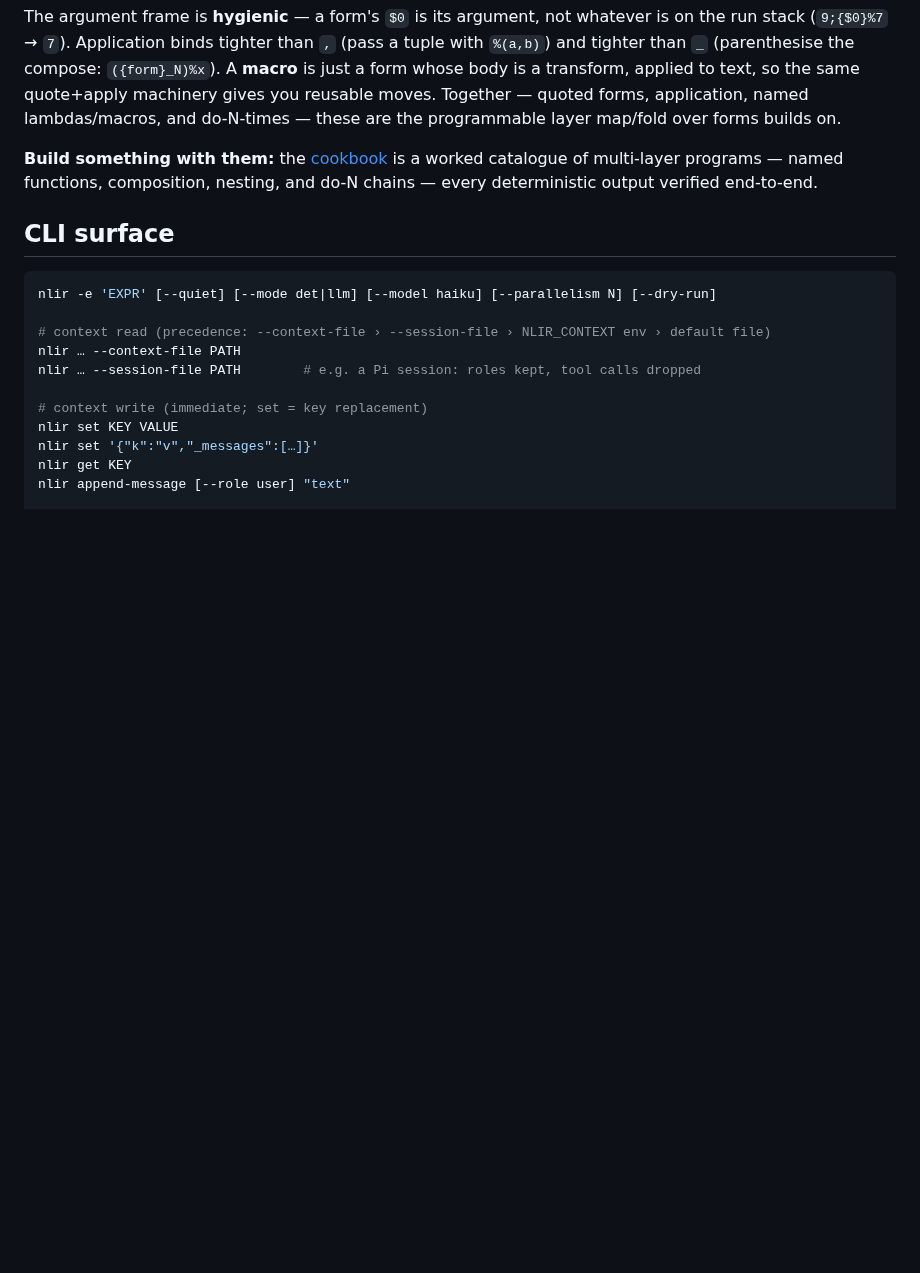
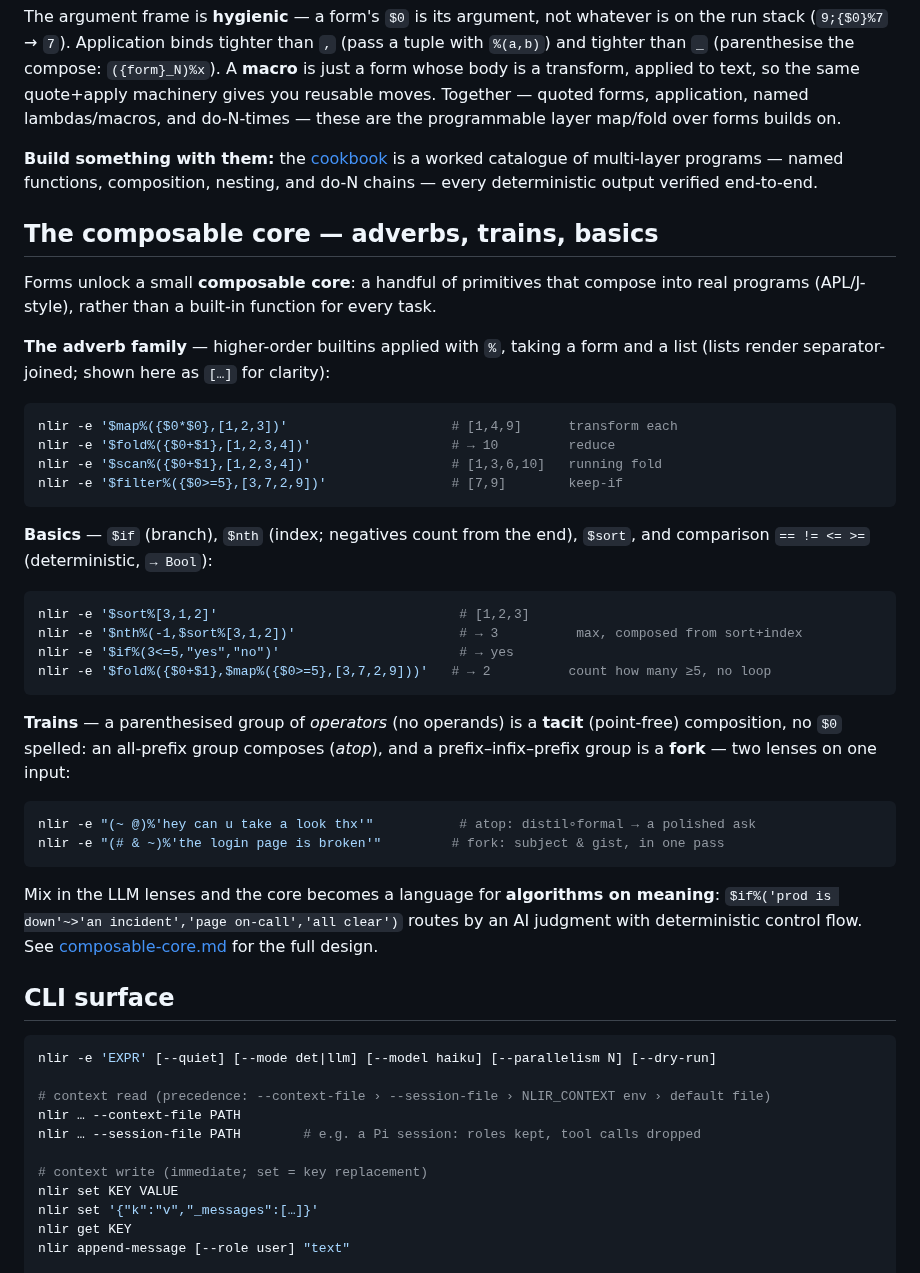
Before and after one commit to harryaskham/nlir, a Markdown page: README.md, the part around the change. Rendered like a GitHub page; blank space fills up the shorter version.

Commit message:
docs(README): add 'The composable core' section — adverbs, trains, basi…
Reintegrate agent branch agent/aurora/nlir/aurora-nlir-nlir-dev-aur-1
Agent: aurora-nlir-nlir-dev-aur-1
Project: nlir
Node: aurora
Head: 658e3dd
Mode: direct
Caco-Land: agent/aurora/nlir/aurora-nlir-nlir-dev-aur-1
Beads: bd-8956b1, bd-6f9c1d, bd-e27e67, bd-5c19c4, bd-502b6c, bd-2f4d5e, bd-d2437c, bd-57f470, bd-14af74, bd-970e05, bd-fd3a37, bd-14, bd-7e465a, bd-af5638, bd-44c294, bd-9aac32, bd-773b8d, bd-c833a8, bd-f9bc37, bd-6335dc, bd-89eb89, bd-0f7655, bd-30b70d, bd-c80b5a, bd-cb761e, bd-b1d501, bd-d8d757, bd-89bcb7, bd-ca518b, bd-799000, bd-c81e06, bd-ae1730, bd-89bc, bd-89bcb, bd-5dd86f

[bd-8956b1]

[bd-6f9c1d]

[bd-e27e67]

[bd-5c19c4]

[bd-502b6c]

[bd-2f4d5e]

[bd-d2437c]

[bd-57f470]

[bd-14af74]

[bd-970e05]

[bd-fd3a37]

[bd-14]

[bd-7e465a]

[bd-af5638]

[bd-44c294]

[bd-9aac32]

[bd-773b8d]

[bd-c833a8]

[bd-f9bc37]

[bd-6335dc]

[bd-89eb89]

[bd-0f7655]

[bd-30b70d]

[bd-c80b5a]

[bd-cb761e]

[bd-b1d501]

[bd-d8d757]

[bd-89bcb7]

[bd-ca518b]

[bd-799000]

[bd-c81e06]

[bd-ae1730]

[bd-89bc]

[bd-89bcb]

[bd-5dd86f]

````diff
--- a/README.md
+++ b/README.md
@@ -240,6 +240,45 @@ layer map/fold over forms builds on.
 catalogue of multi-layer programs — named functions, composition, nesting, and
 do-N chains — every deterministic output verified end-to-end.
 
+## The composable core — adverbs, trains, basics
+
+Forms unlock a small **composable core**: a handful of primitives that compose
+into real programs (APL/J-style), rather than a built-in function for every task.
+
+**The adverb family** — higher-order builtins applied with `%`, taking a form and
+a list (lists render separator-joined; shown here as `[…]` for clarity):
+
+```sh
+nlir -e '$map%({$0*$0},[1,2,3])'                     # [1,4,9]      transform each
+nlir -e '$fold%({$0+$1},[1,2,3,4])'                  # → 10         reduce
+nlir -e '$scan%({$0+$1},[1,2,3,4])'                  # [1,3,6,10]   running fold
+nlir -e '$filter%({$0>=5},[3,7,2,9])'                # [7,9]        keep-if
+```
+
+**Basics** — `$if` (branch), `$nth` (index; negatives count from the end),
+`$sort`, and comparison `== != <= >=` (deterministic, `→ Bool`):
+
+```sh
+nlir -e '$sort%[3,1,2]'                               # [1,2,3]
+nlir -e '$nth%(-1,$sort%[3,1,2])'                     # → 3          max, composed from sort+index
+nlir -e '$if%(3<=5,"yes","no")'                       # → yes
+nlir -e '$fold%({$0+$1},$map%({$0>=5},[3,7,2,9]))'   # → 2          count how many ≥5, no loop
+```
+
+**Trains** — a parenthesised group of *operators* (no operands) is a **tacit**
+(point-free) composition, no `$0` spelled: an all-prefix group composes (*atop*),
+and a prefix–infix–prefix group is a **fork** — two lenses on one input:
+
+```sh
+nlir -e "(~ @)%'hey can u take a look thx'"           # atop: distil∘formal → a polished ask
+nlir -e "(# & ~)%'the login page is broken'"         # fork: subject & gist, in one pass
+```
+
+Mix in the LLM lenses and the core becomes a language for **algorithms on
+meaning**: `$if%('prod is down'~>'an incident','page on-call','all clear')` routes
+by an AI judgment with deterministic control flow. See
+[composable-core.md](docs/design/composable-core.md) for the full design.
+
 ## CLI surface
 
 ```sh
````
